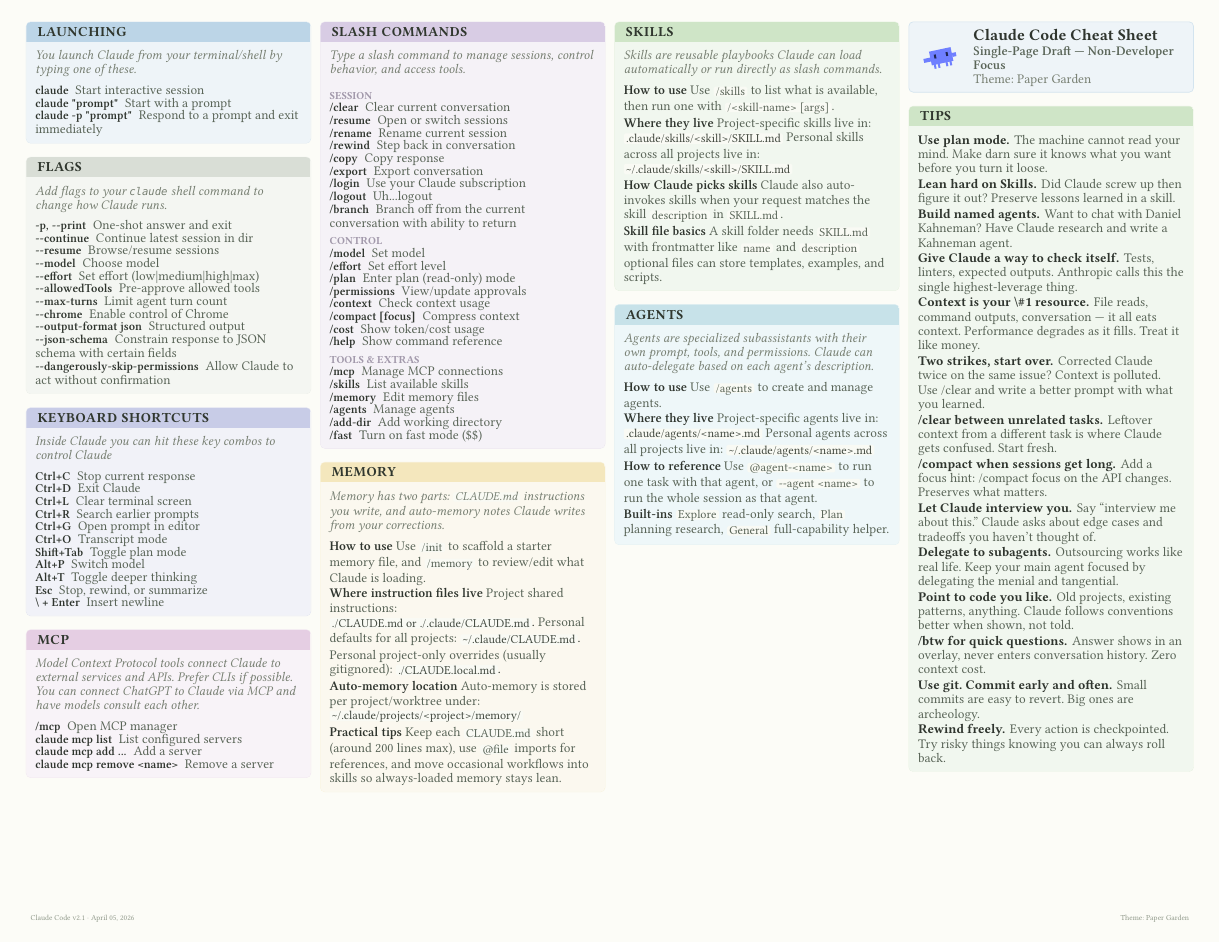
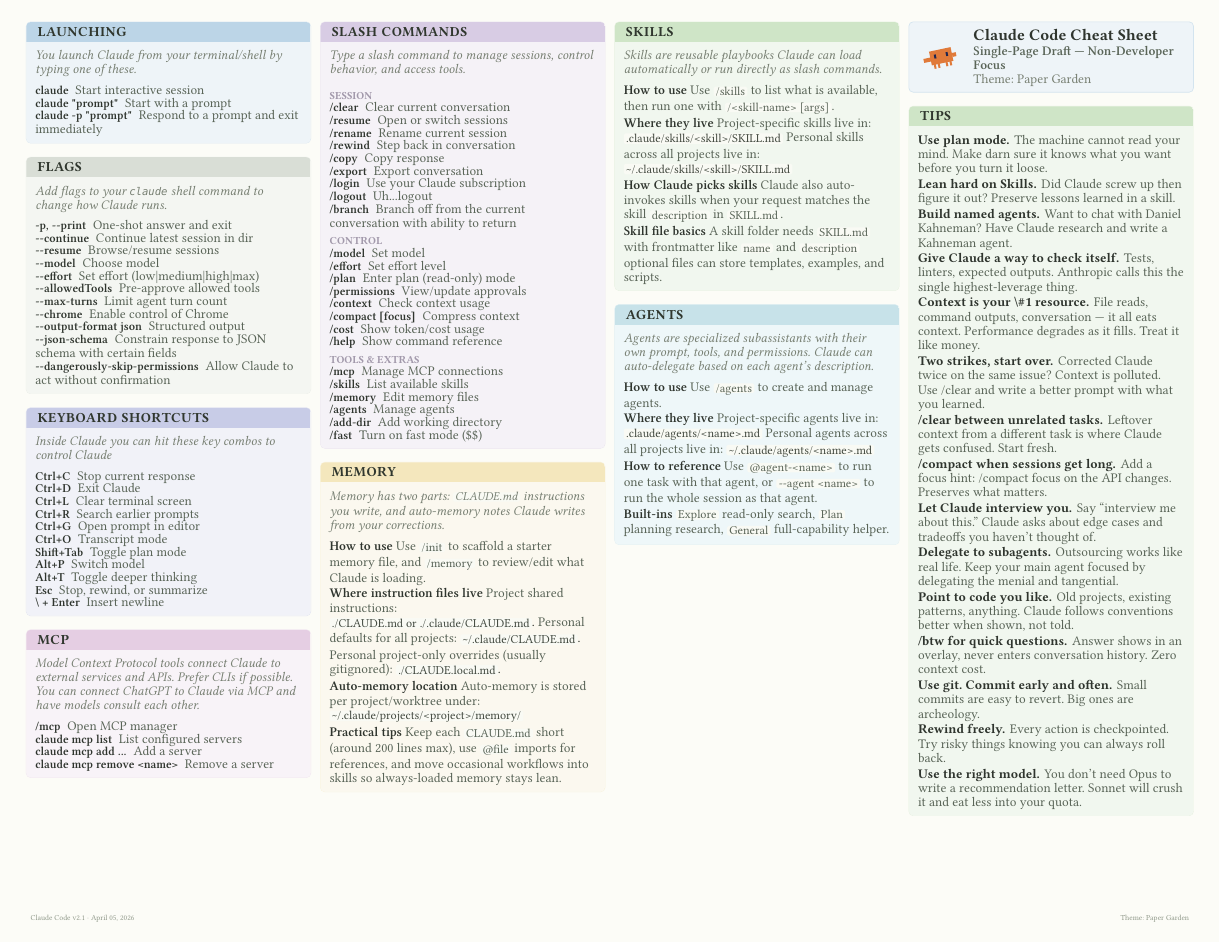
Before and after one commit to kljensen/ai-harness-cheatsheets, a Typst document (claude-code/cheatsheet.typ): the whole page. Compiled offline with Typst 0.15; a missing font is replaced by an installed copy or a similar font.

Commit message:
Change Clawd mascot color to Claude orange (#E07A3A)

```diff
--- a/claude-code/cheatsheet.typ
+++ b/claude-code/cheatsheet.typ
@@ -287,6 +287,11 @@
           Every action is checkpointed. Try risky
           things knowing you can always roll back.
       ])
+      #tip("Use the right model.", [
+          You don't need Opus to write a recommendation
+          letter. Sonnet will crush it and eat less into
+          your quota.
+      ])
     ]
   },
 )
```
Also changed, not shown: assets/clawd-mini.svg.
